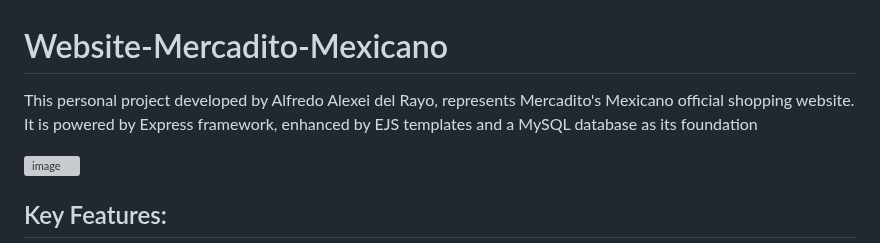
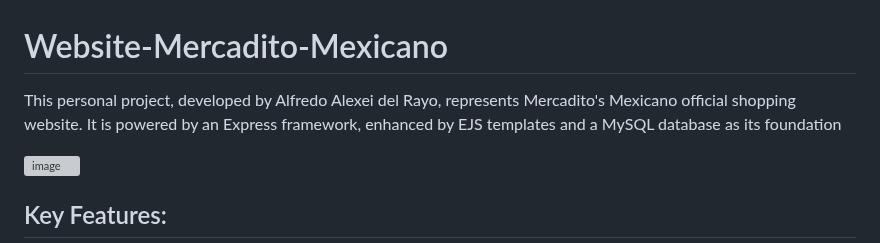
Before and after one commit to Alfredo-del-Rayo/Website-Mercadito-Mexicano, a Markdown page: README.md, the part around the change. GitHub-like rendering; grey boxes are pictures that could not be loaded.

```diff
--- a/README.md
+++ b/README.md
@@ -1,5 +1,5 @@
 # Website-Mercadito-Mexicano
-This personal project developed by Alfredo Alexei del Rayo, represents Mercadito's Mexicano official shopping website.  It is powered by Express framework, enhanced by EJS templates and a MySQL database as its foundation
+This personal project, developed by Alfredo Alexei del Rayo, represents Mercadito's Mexicano official shopping website. It is powered by an Express framework, enhanced by EJS templates and a MySQL database as its foundation
 
 ![image](README%20Images/main_page.png)
 
```
